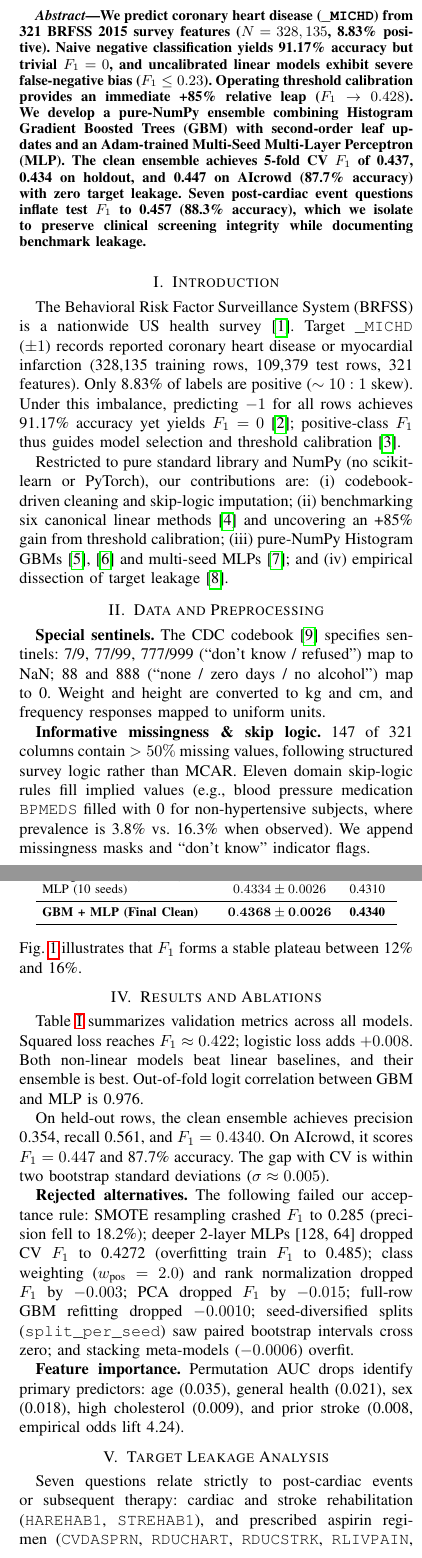
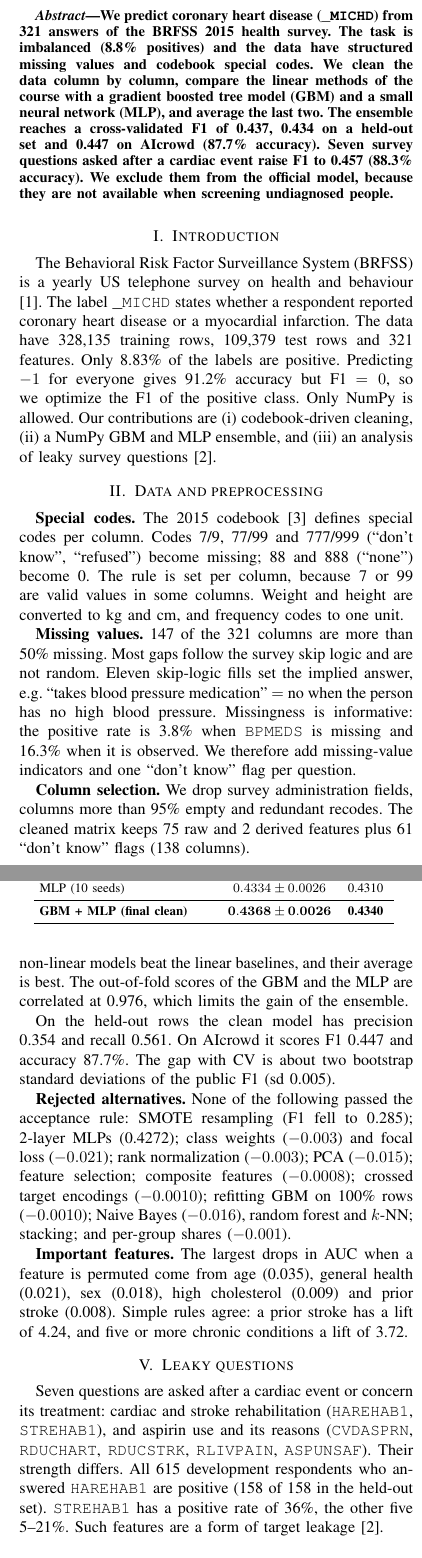
Before and after one commit to Zhiqian-Zhou/ML_Project1, a LaTeX paper (report/report.tex): two parts of the columns of pages 1 and 2 of 3, joined at a grey line, cut so that both start at the same text. Compiled offline with pdfLaTeX.

Commit message:
docs(report): adopt concise zhiqian style, enable true bold fontenc, remove loss formula, and perfect 2-page body fit

```diff
--- a/report/report.tex
+++ b/report/report.tex
@@ -4,15 +4,12 @@
 
 \documentclass[10pt,conference,compsocconf]{IEEEtran}
 
+\usepackage[T1]{fontenc}
 \usepackage{cite}
-\usepackage{hyperref}
+\usepackage[hidelinks]{hyperref}
 \usepackage{graphicx}
 \usepackage{amsmath}
 \usepackage{booktabs}
 
-\setlength{\textfloatsep}{6pt plus 1pt minus 1pt}
-\setlength{\floatsep}{5pt plus 1pt minus 1pt}
-\setlength{\intextsep}{5pt plus 1pt minus 1pt}
-
 \begin{document}
 \title{Predicting Coronary Heart Disease from the BRFSS 2015 Survey\\
@@ -26,46 +23,47 @@
 \maketitle
 
 \begin{abstract}
-  We predict coronary heart disease (\texttt{\_MICHD}) from 321 BRFSS 2015 survey
-  features ($N=328,135$, 8.83\% positive). Naive negative classification yields
-  91.17\% accuracy but trivial $F_1=0$, and uncalibrated linear models exhibit severe
-  false-negative bias ($F_1 \le 0.23$). Operating threshold calibration provides an
-  immediate +85\% relative leap ($F_1 \to 0.428$). We develop a pure-NumPy ensemble
-  combining Histogram Gradient Boosted Trees (GBM) with second-order leaf updates
-  and an Adam-trained Multi-Seed Multi-Layer Perceptron (MLP). The clean ensemble
-  achieves 5-fold CV $F_1$ of 0.437, 0.434 on holdout, and 0.447 on AIcrowd (87.7\%
-  accuracy) with zero target leakage. Seven post-cardiac event questions inflate test
-  $F_1$ to 0.457 (88.3\% accuracy), which we isolate to preserve clinical screening
-  integrity while documenting benchmark leakage.
+  We predict coronary heart disease (\texttt{\_MICHD}) from 321 answers of the BRFSS
+  2015 health survey. The task is imbalanced (8.8\% positives) and the data
+  have structured missing values and codebook special codes. We clean the
+  data column by column, compare the linear methods of the course with a
+  gradient boosted tree model (GBM) and a small neural network (MLP), and
+  average the last two. The ensemble reaches a cross-validated F1 of 0.437,
+  0.434 on a held-out set and 0.447 on AIcrowd (87.7\% accuracy). Seven survey questions asked
+  after a cardiac event raise F1 to 0.457 (88.3\% accuracy). We exclude them from the
+  official model, because they are not available when screening
+  undiagnosed people.
 \end{abstract}
 
 \section{Introduction}
-The Behavioral Risk Factor Surveillance System (BRFSS) is a nationwide US
-health survey \cite{brfss2015}. Target \texttt{\_MICHD} ($\pm 1$) records
-reported coronary heart disease or myocardial infarction (328,135 training
-rows, 109,379 test rows, 321 features). Only 8.83\% of labels are positive
-($\sim 10:1$ skew). Under this imbalance, predicting $-1$ for all rows achieves
-91.17\% accuracy yet yields $F_1 = 0$ \cite{vanrijsbergen1979}; positive-class
-$F_1$ thus guides model selection and threshold calibration \cite{fawcett2006roc}.
+The Behavioral Risk Factor Surveillance System (BRFSS) is a yearly US
+telephone survey on health and behaviour \cite{brfss2015}. The label
+\texttt{\_MICHD} states whether a respondent reported coronary heart disease
+or a myocardial infarction. The data have 328,135 training rows, 109,379
+test rows and 321 features. Only 8.83\% of the labels are positive.
+Predicting $-1$ for everyone gives 91.2\% accuracy but F1 $=0$, so we
+optimize the F1 of the positive class. Only NumPy is allowed. Our
+contributions are (i) codebook-driven cleaning, (ii) a NumPy GBM and MLP
+ensemble, and (iii) an analysis of leaky survey questions \cite{kaufman2012leakage}.
 
-Restricted to pure standard library and NumPy (no scikit-learn or PyTorch), our
-contributions are: (i) codebook-driven cleaning and skip-logic imputation;
-(ii) benchmarking six canonical linear methods \cite{cs433} and uncovering an
-+85\% gain from threshold calibration; (iii) pure-NumPy Histogram GBMs
-\cite{friedman2001greedy,chen2016xgboost} and multi-seed MLPs \cite{kingma2015adam};
-and (iv) empirical dissection of target leakage \cite{kaufman2012leakage}.
+\section{Data and preprocessing}
+\label{sec:data}
+\textbf{Special codes.} The 2015 codebook \cite{brfss2015codebook} defines
+special codes per column. Codes 7/9, 77/99 and 777/999 (``don't know'',
+``refused'') become missing; 88 and 888 (``none'') become 0. The rule is set
+per column, because 7 or 99 are valid values in some columns. Weight and
+height are converted to kg and cm, and frequency codes to one unit.
 
-\section{Data and Preprocessing}
-\label{sec:data}
-\textbf{Special sentinels.} The CDC codebook \cite{brfss2015codebook} specifies
-sentinels: 7/9, 77/99, 777/999 (``don't know / refused'') map to NaN; 88 and 888
-(``none / zero days / no alcohol'') map to 0. Weight and height are converted to
-kg and cm, and frequency responses mapped to uniform units.
+\textbf{Missing values.} 147 of the 321 columns are more than 50\% missing.
+Most gaps follow the survey skip logic and are not random. Eleven
+skip-logic fills set the implied answer, e.g.\ ``takes blood pressure
+medication'' $=$ no when the person has no high blood pressure. Missingness
+is informative: the positive rate is 3.8\% when \texttt{BPMEDS} is missing
+and 16.3\% when it is observed. We therefore add missing-value indicators
+and one ``don't know'' flag per question.
 
-\textbf{Informative missingness \& skip logic.} 147 of 321 columns contain $>50\%$
-missing values, following structured survey logic rather than MCAR. Eleven domain
-skip-logic rules fill implied values (e.g., blood pressure medication \texttt{BPMEDS}
-filled with 0 for non-hypertensive subjects, where prevalence is 3.8\% vs.\ 16.3\%
-when observed). We append missingness masks and ``don't know'' indicator flags.
+\textbf{Column selection.} We drop survey administration fields, columns
+more than 95\% empty and redundant recodes. The cleaned matrix keeps 75 raw
+and 2 derived features plus 61 ``don't know'' flags (138 columns).
 
-\textbf{Column selection \& pipeline.} Pruning administrative columns and features
+\textbf{Fitted pipeline.} Median or mode imputation, one-hot encoding of
@@ -76,4 +73,3 @@ scaling. All statistics are fitted strictly out-of-fold.
 
-\section{Models and Validation Protocol}
+\section{Models and validation}
 \label{sec:models}
-\textbf{Validation protocol.} We hold out a stratified 20\% split (65,627 rows,
@@ -83,2 +76 @@ Preprocessing, target encodings, and decision thresholds are fitted inside each
-fold. A modification is accepted only if mean CV $F_1$ rises by $\ge 0.001$ and
-wins on $\ge 4/5$ folds. No selection uses the test set or AIcrowd.
+\textbf{Validation protocol.} We hold out a stratified 20\% of the training
@@ -85,5 +83,2 @@ wins on $\ge 4/5$ folds. No selection uses the test set or AIcrowd.
 
-\textbf{Linear baselines \& calibration.} We train the six required methods
-from \cite{cs433} on standardized features with 10 clinical interactions. Under
-regularized logistic loss $\mathcal{L}(w)=\frac{1}{N}\sum_{n=1}^N
-\left[\log(1+e^{x_n^\top w})-y_n x_n^\top w\right]+\lambda\|w\|_2^2$,
+\textbf{Linear baselines.} We train the six course methods of
@@ -94,2 +90,2 @@ $F_1 = 0.428-0.430$ \cite{fawcett2006roc}.
 
-\textbf{Histogram GBM.} Our pure-NumPy tree booster minimizes logistic loss
+\textbf{Gradient boosted trees.} Our NumPy GBM minimizes logistic loss
@@ -103,2 +98,5 @@ Bayes smoothed target prevalence (+0.0026 $F_1$, 4/5 folds). Bagged over 3 seeds
+folds).
 
-\textbf{Neural network.} The MLP features a 64-unit ReLU hidden layer, trained
+\textbf{Neural network.} The MLP has one hidden layer of 64 ReLU units. It is
+trained with Adam (learning rate $10^{-3}$, batch 512), weight decay
+$10^{-3}$ and early stopping. We average the logits of 10 seeds.
@@ -108,6 +103,2 @@ distinct random seeds to suppress stochastic initialization variance.
 
-\textbf{Ensemble \& decision rule.} The ensemble blends logits:
-$s = 0.5\,s_{\text{GBM}} + 0.5\,s_{\text{MLP}}$. We assign $+1$ to the top
-13.6\%--14.0\% highest scores. Percentile thresholding is more invariant to
-post-retraining score scale drift than a static cutoff. Fig.~\ref{fig:share}
-illustrates that $F_1$ forms a stable plateau between 12\% and 16\%.
+\textbf{Ensemble and decision rule.} The final prediction score is
@@ -120,11 +116,13 @@ illustrates that $F_1$ forms a stable plateau between 12\% and 16\%.
   \label{fig:share}
+  \vspace{-2mm}
 \end{figure}
 
-\section{Results and Ablations}
-Table~\ref{tab:results} summarizes validation metrics across all models.
-Squared loss reaches $F_1 \approx 0.422$; logistic loss adds $+0.008$.
-Both non-linear models beat linear baselines, and their ensemble is best.
-Out-of-fold logit correlation between GBM and MLP is 0.976.
+\section{Results}
+Table~\ref{tab:results} compares all models on the same folds. Squared-loss
+methods reach 0.422. The logistic loss adds 0.008. Both non-linear models
+beat the linear baselines, and their average is best. The out-of-fold
+scores of the GBM and the MLP are correlated at 0.976, which limits the gain
+of the ensemble.
 
 \begin{table}[tbp]
   \centering
@@ -143,9 +140,9 @@ Out-of-fold logit correlation between GBM and MLP is 0.976.
     Logistic regression (GD)           & $0.4302 \pm 0.0047$  & --       \\
     Reg.\ logistic regression          & $0.4300 \pm 0.0044$  & 0.4277   \\
-    Histogram GBM (3 seeds)            & $0.4354 \pm 0.0032$  & 0.4343   \\
+    GBM (3 seeds)                      & $0.4354 \pm 0.0032$  & 0.4343   \\
     MLP (10 seeds)                     & $0.4334 \pm 0.0026$  & 0.4310   \\
     \midrule
-    \textbf{GBM + MLP (Final Clean)}   & $\mathbf{0.4368 \pm 0.0026}$
+    \textbf{GBM + MLP (final clean)}   & $\mathbf{0.4368 \pm 0.0026}$
                                        & \textbf{0.4340}                 \\
     \bottomrule
   \end{tabular}
@@ -152,23 +150,27 @@ Out-of-fold logit correlation between GBM and MLP is 0.976.
 \end{table}
 
-On held-out rows, the clean ensemble achieves precision 0.354, recall 0.561,
-and $F_1 = 0.4340$. On AIcrowd, it scores $F_1 = 0.447$ and 87.7\% accuracy.
-The gap with CV is within two bootstrap standard deviations ($\sigma \approx 0.005$).
+On the held-out rows the clean model has precision 0.354 and recall 0.561.
+On AIcrowd it scores F1 0.447 and accuracy 87.7\%. The gap with CV is about
+two bootstrap standard deviations of the public F1 (sd 0.005).
 
-\textbf{Rejected alternatives.} The following failed our acceptance rule:
-SMOTE resampling crashed $F_1$ to 0.285 (precision fell to 18.2\%); deeper
-2-layer MLPs [128, 64] dropped CV $F_1$ to 0.4272 (overfitting train $F_1$ to
-0.485); class weighting ($w_{\text{pos}}=2.0$) and rank normalization dropped
-$F_1$ by $-0.003$; PCA dropped $F_1$ by $-0.015$; full-row GBM refitting dropped
-$-0.0010$; seed-diversified splits (\texttt{split\_per\_seed}) saw paired
-bootstrap intervals cross zero; and stacking meta-models ($-0.0006$) overfit.
+\textbf{Rejected alternatives.} None of the following passed the acceptance
+rule: SMOTE resampling (F1 fell to 0.285); 2-layer MLPs (0.4272);
+class weights ($-0.003$) and focal loss ($-0.021$); rank normalization ($-0.003$);
+PCA ($-0.015$); feature selection; composite features ($-0.0008$);
+crossed target encodings ($-0.0010$); refitting GBM on 100\% rows ($-0.0010$);
+Naive Bayes ($-0.016$), random forest and $k$-NN; stacking; and per-group shares ($-0.001$).
 
-\textbf{Feature importance.} Permutation AUC drops identify primary predictors:
-age (0.035), general health (0.021), sex (0.018), high cholesterol (0.009),
-and prior stroke (0.008, empirical odds lift 4.24).
+\textbf{Important features.} The largest drops in AUC when a feature is
+permuted come from age (0.035), general health (0.021), sex (0.018), high
+cholesterol (0.009) and prior stroke (0.008). Simple rules agree: a prior
+stroke has a lift of 4.24, and five or more chronic conditions a lift of 3.72.
 
-\section{Target Leakage Analysis}
-Seven questions relate strictly to post-cardiac events or subsequent therapy:
-cardiac and stroke rehabilitation (\texttt{HAREHAB1}, \texttt{STREHAB1}), and
-prescribed aspirin regimen (\texttt{CVDASPRN}, \texttt{RDUCHART}, \texttt{RDUCSTRK},
-\texttt{RLIVPAIN}, \texttt{ASPUNSAF}). Their predictive power represents target
+\section{Leaky questions}
+Seven questions are asked after a cardiac event or concern its treatment:
+cardiac and stroke rehabilitation (\texttt{HAREHAB1}, \texttt{STREHAB1}),
+and aspirin use and its reasons (\texttt{CVDASPRN}, \texttt{RDUCHART},
+\texttt{RDUCSTRK}, \texttt{RLIVPAIN}, \texttt{ASPUNSAF}). Their strength
+differs. All 615 development respondents who answered \texttt{HAREHAB1} are
+positive (158 of 158 in the held-out set). \texttt{STREHAB1} has a positive
+rate of 36\%, the other five 5--21\%. Such features are a form of target
+leakage \cite{kaufman2012leakage}.
@@ -182,2 +182 @@ $F_1 = 0.457$ and 88.3\% accuracy on AIcrowd.
 
-However, screening models target undiagnosed individuals who cannot have
@@ -210,4 +211,4 @@ time. We therefore designate the zero-leakage model as our official submission
 \end{table}
 
 \section{Discussion}
-All architectures plateau at $F_1 \approx 0.42$--$0.44$, highlighting the ceiling of
+All model families reach a similar F1 of 0.42--0.44, suggesting a
@@ -218,3 +222,3 @@ clinical biomarkers (troponin, ECG, lipid panels) unavailable in phone surveys.
 
 \section{Summary}
-Our pure-NumPy ensemble of Histogram Gradient Boosted Trees and an Adam-trained MLP,
+A NumPy ensemble of gradient boosted trees and a neural network, combined with
@@ -224,4 +229,5 @@ to $0.457$ (88.3\% accuracy), which we isolate to preserve screening validity.
 
+\newpage
 \bibliographystyle{IEEEtran}
 \bibliography{literature}
 
```
Also changed, not shown: report/report.pdf, report/report.tex (112 more changed lines).
